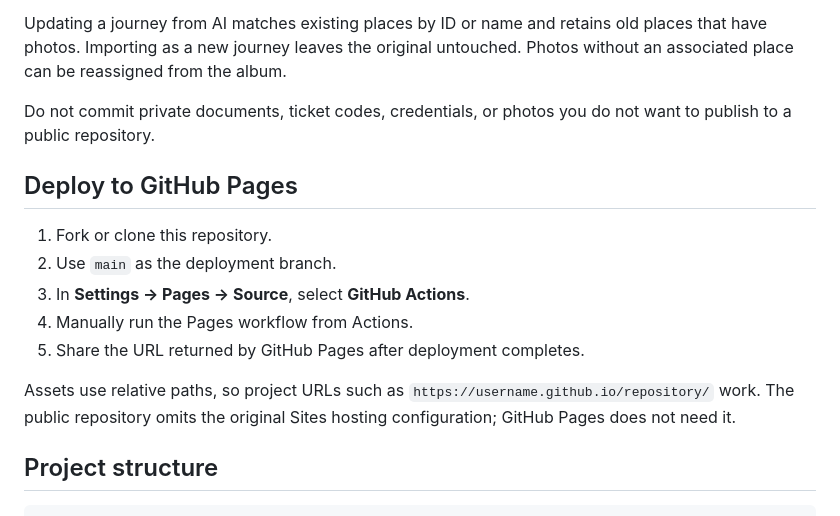
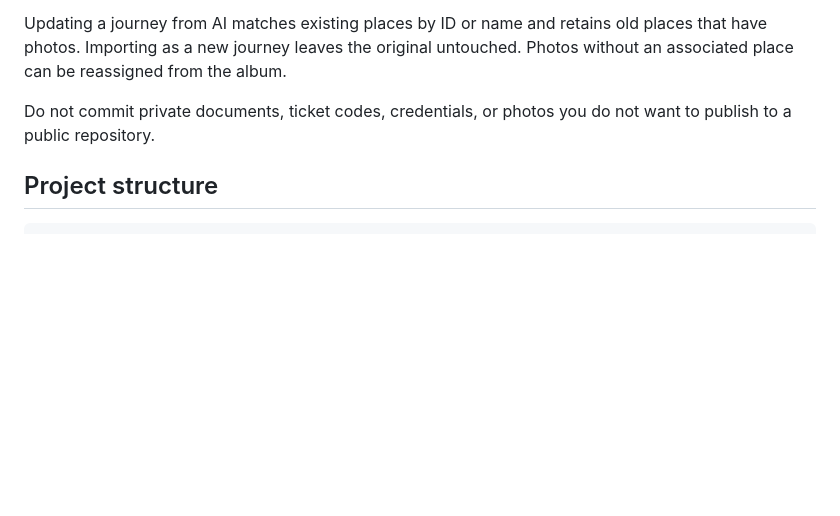
Before and after one commit to hjskyline/xingjian, a Markdown page: README.en.md, the part around the change. GitHub-like rendering; blank space fills up the shorter version.

Commit message:
docs: focus bilingual READMEs on the project
Remove GitHub publishing and Pages setup instructions from both READMEs.

````diff
--- a/README.en.md
+++ b/README.en.md
@@ -92,16 +92,6 @@ Updating a journey from AI matches existing places by ID or name and retains old
 
 Do not commit private documents, ticket codes, credentials, or photos you do not want to publish to a public repository.
 
-## Deploy to GitHub Pages
-
-1. Fork or clone this repository.
-2. Use `main` as the deployment branch.
-3. In **Settings → Pages → Source**, select **GitHub Actions**.
-4. Manually run the Pages workflow from Actions.
-5. Share the URL returned by GitHub Pages after deployment completes.
-
-Assets use relative paths, so project URLs such as `https://username.github.io/repository/` work. The public repository omits the original Sites hosting configuration; GitHub Pages does not need it.
-
 ## Project structure
 
 ```text
````
Also changed, not shown: README.md (+1 -10 lines).
